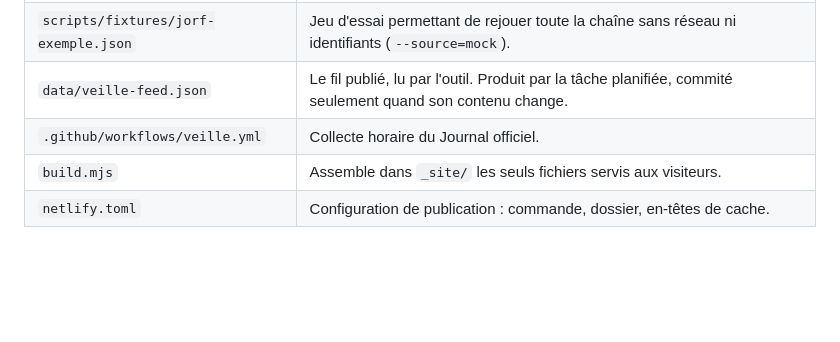
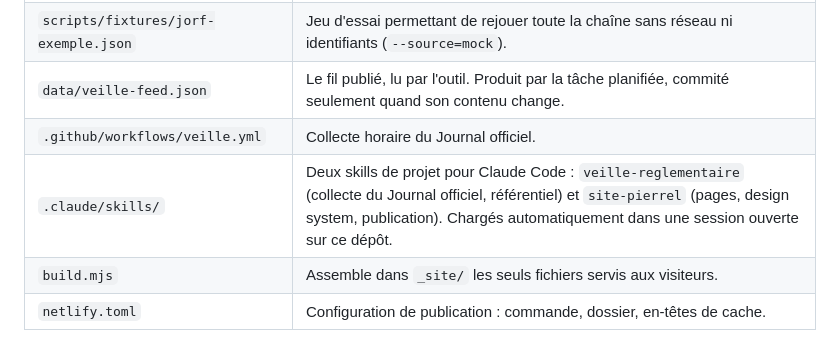
Before and after one commit to pierrelaxel13-droid/site-avec-papa, a Markdown page: README.md, the part around the change. GitHub-like rendering; blank space fills up the shorter version.

Commit message:
Ajouter deux skills de projet pour Claude Code
Le dépôt ne portait aucune instruction de projet : chaque session
redécouvrait les commandes, la convention graphique et les pièges du
site. Deux skills les fixent dans le dépôt.

- `veille-reglementaire` : relancer et tester la collecte du Journal
  officiel (modes mock et dry-run), les identifiants PISTE attendus, le
  format de data/veille-feed.json, l'ordre de diagnostic quand le fil est
  vide ou périmé, et les règles de modification du référentiel
  assets/veille-data.js (domaines, rattachements NAF, mots-clés,
  déclencheurs).
- `site-pierrel` : prévisualisation locale, tokens et composants du
  design system, pièges propres au dépôt (en-tête dupliqué dans les trois
  pages, sections générées depuis le référentiel, clé localStorage,
  ajout d'une page), et publication Netlify.

Chiffres et commandes vérifiés sur le dépôt : 44 domaines, 8 familles,
88 divisions NAF, 22 déclencheurs, 334 mots-clés ; `node
scripts/collecte-jo.mjs --source=mock --dry-run` et `node build.mjs`
passent.

Co-Authored-By: Claude Opus 5 <noreply@anthropic.com>
Claude-Session: https://claude.ai/code/session_018eHCodhqxxzNvWMueTAwHN

```diff
--- a/README.md
+++ b/README.md
@@ -26,6 +26,7 @@ Mise en ligne et activation de la collecte : voir [DEPLOIEMENT.md](DEPLOIEMENT.m
 | `scripts/fixtures/jorf-exemple.json` | Jeu d'essai permettant de rejouer toute la chaîne sans réseau ni identifiants (`--source=mock`). |
 | `data/veille-feed.json` | Le fil publié, lu par l'outil. Produit par la tâche planifiée, commité seulement quand son contenu change. |
 | `.github/workflows/veille.yml` | Collecte horaire du Journal officiel. |
+| `.claude/skills/` | Deux skills de projet pour Claude Code : `veille-reglementaire` (collecte du Journal officiel, référentiel) et `site-pierrel` (pages, design system, publication). Chargés automatiquement dans une session ouverte sur ce dépôt. |
 | `build.mjs` | Assemble dans `_site/` les seuls fichiers servis aux visiteurs. |
 | `netlify.toml` | Configuration de publication : commande, dossier, en-têtes de cache. |
 
```
Also changed, not shown: 2 other files.
